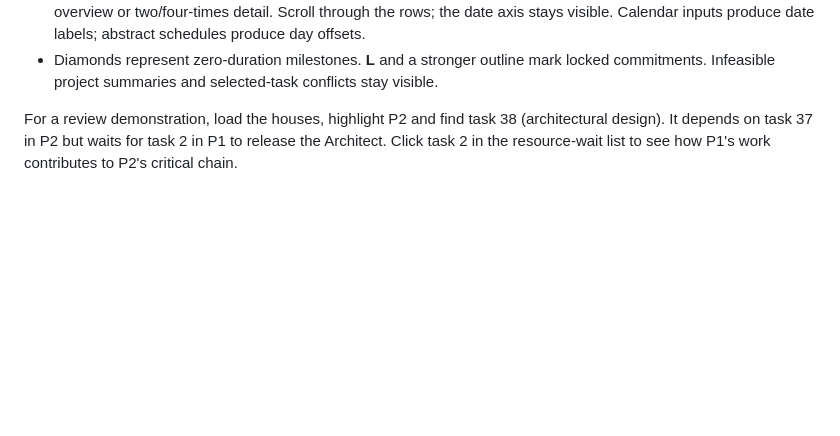
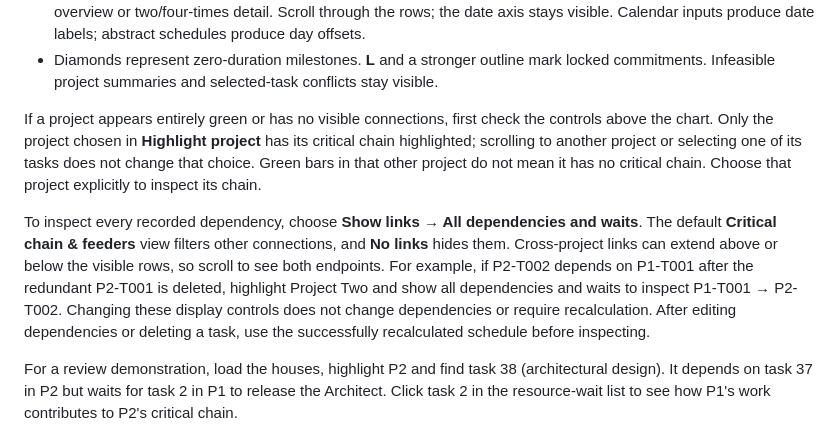
Before and after one commit to kevinakohls/bufferlogic, a Markdown page: UI_REVIEW_GUIDE.md, the part around the change. Drawn GitHub-style; blank space fills up the shorter version.

```diff
--- a/UI_REVIEW_GUIDE.md
+++ b/UI_REVIEW_GUIDE.md
@@ -113,6 +113,21 @@ Open the **Timeline** tab after loading or calculating a plan.
   schedules produce day offsets.
 - Diamonds represent zero-duration milestones. **L** and a stronger outline mark locked
   commitments. Infeasible project summaries and selected-task conflicts stay visible.
+
+If a project appears entirely green or has no visible connections, first check the
+controls above the chart. Only the project chosen in **Highlight project** has its
+critical chain highlighted; scrolling to another project or selecting one of its
+tasks does not change that choice. Green bars in that other project do not mean it
+has no critical chain. Choose that project explicitly to inspect its chain.
+
+To inspect every recorded dependency, choose **Show links → All dependencies and
+waits**. The default **Critical chain & feeders** view filters other connections,
+and **No links** hides them. Cross-project links can extend above or below the
+visible rows, so scroll to see both endpoints. For example, if P2-T002 depends on
+P1-T001 after the redundant P2-T001 is deleted, highlight Project Two and show all
+dependencies and waits to inspect P1-T001 → P2-T002. Changing these display controls
+does not change dependencies or require recalculation. After editing dependencies
+or deleting a task, use the successfully recalculated schedule before inspecting.
 
 For a review demonstration, load the houses, highlight P2 and find task 38
 (architectural design). It depends on task 37 in P2 but waits for task 2 in P1 to
```
Also changed, not shown: README.md (+3 -0 lines).
